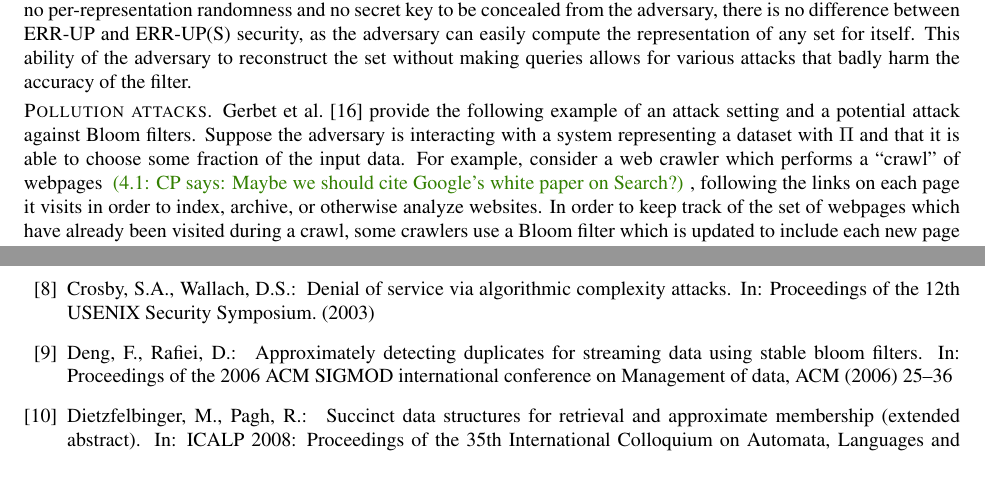
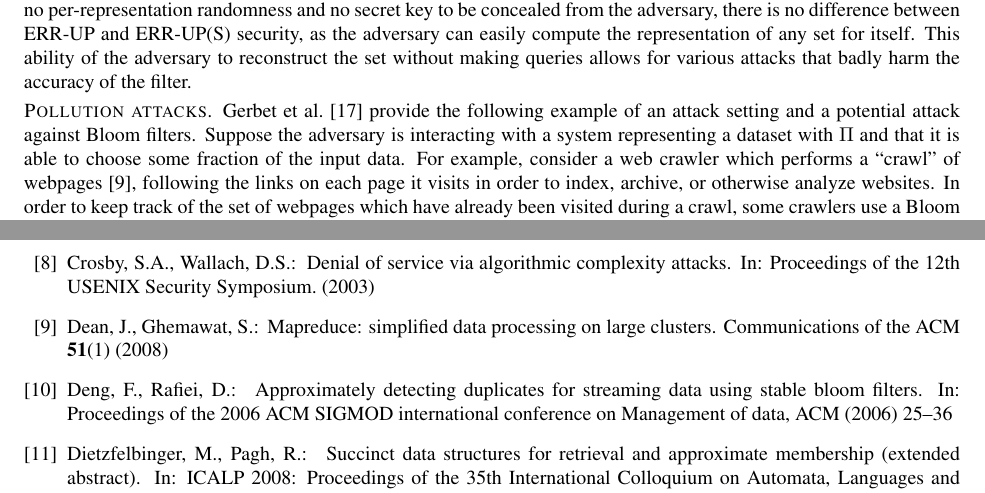
Before and after one commit to dmclayton/Mutable-Data-Structures, a LaTeX paper (mutable.tex, which reads bloom.tex, struct-sec.bib): two parts of pages 10 and 23 of 27, joined at a grey line, cut so that both start at the same text. Compiled offline with pdfLaTeX.

Commit message:
cite for web crawler

```diff
--- a/bloom.tex
+++ b/bloom.tex
@@ -158,8 +158,7 @@ Gerbet \etal~\cite{gerbet2015power} provide the following example of an attack
 setting and a potential attack against Bloom filters.
 Suppose the adversary is interacting with a system representing a dataset
 with~$\Pi$ and that it is able to choose some fraction of the input data.  For
-example, consider a web crawler which performs a ``crawl'' of webpages
-\cpnote{Maybe we should cite Google's white paper on Search?}, following
+example, consider a web crawler which performs a ``crawl'' of webpages~\cite{mapreduce}, following
 the links on each page it visits in order to index, archive, or otherwise
 analyze websites. In order to keep track of the set of webpages which have
 already been visited during a crawl, some crawlers use a Bloom filter which is
--- a/struct-sec.bib
+++ b/struct-sec.bib
@@ -629,3 +629,13 @@ Rudich, Steven and Sahai, Amit and Vadhan, Salil and Yang, Ke},
   year = {2013},
 }
 %url = {http://doi.acm.org/10.1145/2508859.2516701},
+
+@article{mapreduce,
+  title = "MapReduce: simplified data processing on large clusters",
+  author = "Dean, Jeffrey and Ghemawat, Sanjay",
+  journal = "Communications of the ACM",
+  volume = {51},
+  number = {1},
+  year = {2008},
+  publisher = {ACM}
+}
```
